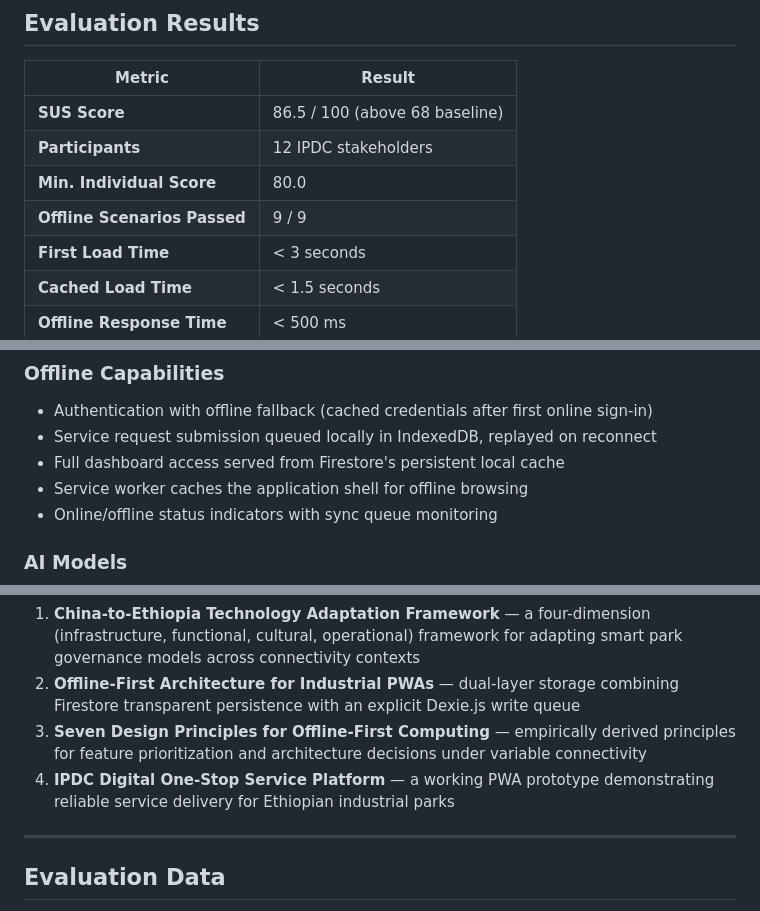
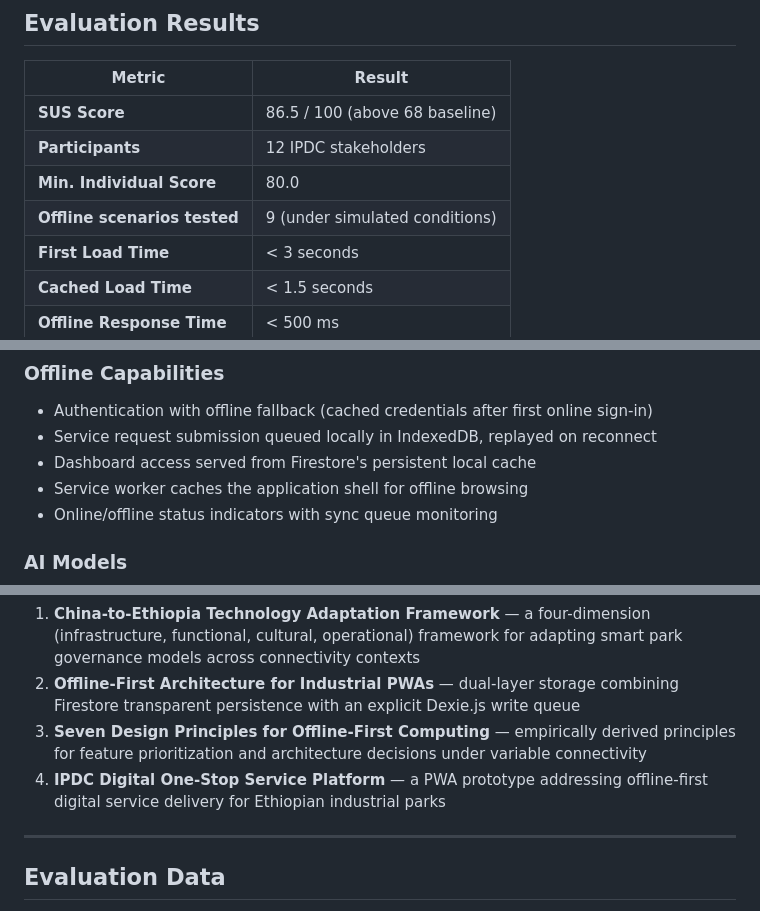
Before and after one commit to yeti2014/IPDC-OSS-platform, a Markdown page: README.md, 3 parts joined by grey strips. GitHub-like rendering.

Commit message:
Update README: remove student ID, tone down evaluation claims
- Remove Student ID (not appropriate for public repo)
- Rephrase offline scenarios row: 9/9 → 9 (under simulated conditions)
- Remove "Full" from dashboard access description
- Soften research output description to avoid over-claiming

Co-Authored-By: Claude Sonnet 4.6 <noreply@anthropic.com>

```diff
--- a/README.md
+++ b/README.md
@@ -53,7 +52,7 @@ This thesis designed, built, and evaluated an offline-first digital one-stop ser
 | **SUS Score** | 86.5 / 100 (above 68 baseline) |
 | **Participants** | 12 IPDC stakeholders |
 | **Min. Individual Score** | 80.0 |
-| **Offline Scenarios Passed** | 9 / 9 |
+| **Offline scenarios tested** | 9 (under simulated conditions) |
 | **First Load Time** | < 3 seconds |
 | **Cached Load Time** | < 1.5 seconds |
 | **Offline Response Time** | < 500 ms |
@@ -108,7 +107,7 @@ This thesis designed, built, and evaluated an offline-first digital one-stop ser
 ### Offline Capabilities
 - Authentication with offline fallback (cached credentials after first online sign-in)
 - Service request submission queued locally in IndexedDB, replayed on reconnect
-- Full dashboard access served from Firestore's persistent local cache
+- Dashboard access served from Firestore's persistent local cache
 - Service worker caches the application shell for offline browsing
 - Online/offline status indicators with sync queue monitoring
 
@@ -252,7 +251,7 @@ This thesis produced four principal outputs:
 1. **China-to-Ethiopia Technology Adaptation Framework** — a four-dimension (infrastructure, functional, cultural, operational) framework for adapting smart park governance models across connectivity contexts
 2. **Offline-First Architecture for Industrial PWAs** — dual-layer storage combining Firestore transparent persistence with an explicit Dexie.js write queue
 3. **Seven Design Principles for Offline-First Computing** — empirically derived principles for feature prioritization and architecture decisions under variable connectivity
-4. **IPDC Digital One-Stop Service Platform** — a working PWA prototype demonstrating reliable service delivery for Ethiopian industrial parks
+4. **IPDC Digital One-Stop Service Platform** — a PWA prototype addressing offline-first digital service delivery for Ethiopian industrial parks
 
 ---
 
```
Also changed, not shown: other parts of README.md (+0 -1 lines).
